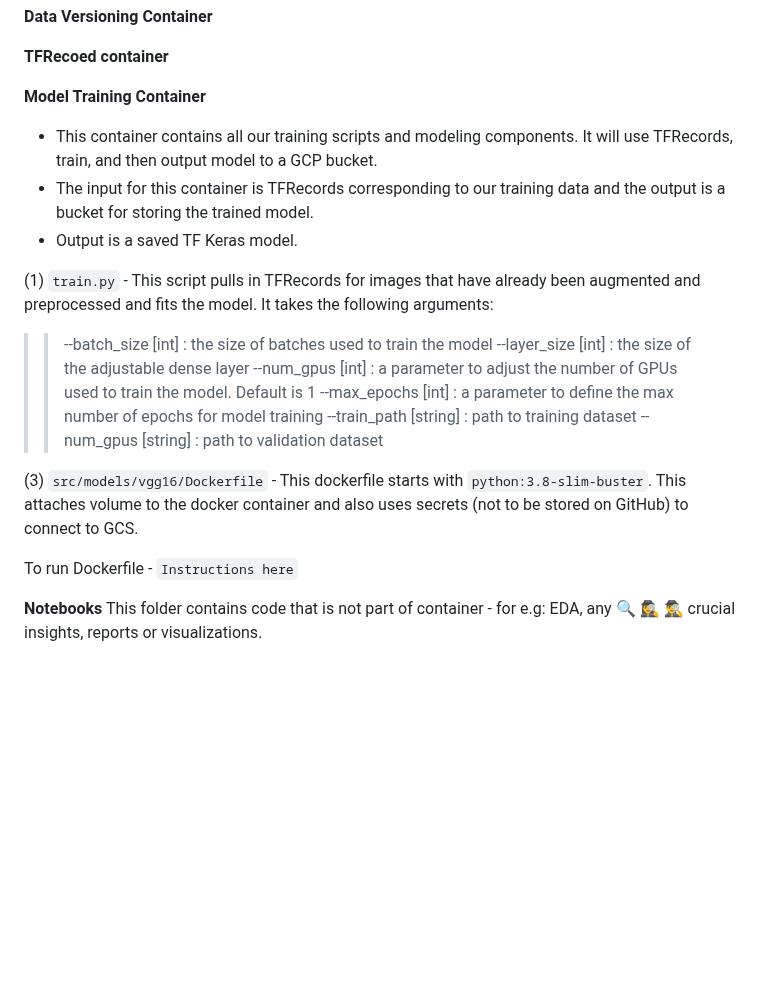
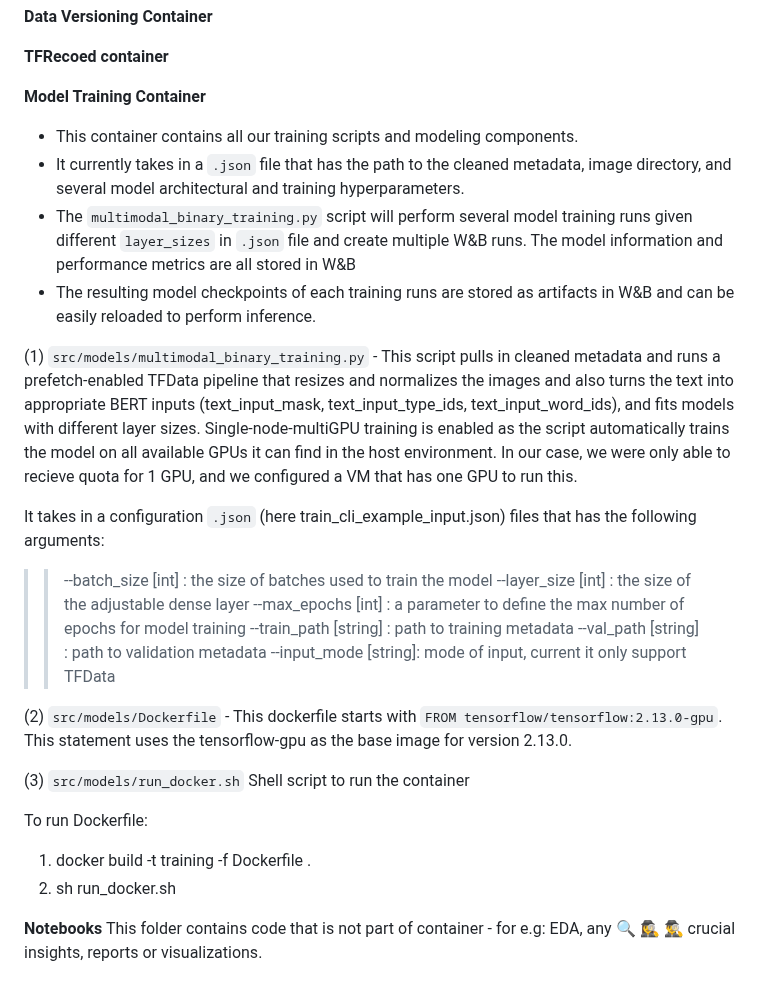
Before and after one commit to AndyWangSFU/AC215_TBD_1, a Markdown page: README.md, the part around the change. Rendered like a GitHub page; blank space fills up the shorter version.

```diff
--- a/README.md
+++ b/README.md
@@ -114,22 +114,31 @@ To run Dockerfile - `Instructions here`
 
 **Model Training Container**
 
-- This container contains all our training scripts and modeling components. It will use TFRecords, train, and then output model to a GCP bucket.
-- The input for this container is TFRecords corresponding to our training data and the output is a bucket for storing the trained model.
-- Output is a saved TF Keras model.
 
-(1) `train.py` - This script pulls in TFRecords for images that have already been augmented and preprocessed and fits the model. It takes the following arguments:
+- This container contains all our training scripts and modeling components.
+- It currently takes in a `.json` file that has the path to the cleaned metadata, image directory, and several model architectural and training hyperparameters.
+- The `multimodal_binary_training.py` script will perform several model training runs given different `layer_sizes` in `.json` file and create multiple W&B runs. The model information and performance metrics are all stored in W&B
+- The resulting model checkpoints of each training runs are stored as artifacts in W&B and can be easily reloaded to perform inference.
+
+(1) `src/models/multimodal_binary_training.py` - This script pulls in cleaned metadata and runs a prefetch-enabled TFData pipeline that resizes and normalizes the images and also turns the text into appropriate BERT inputs (text_input_mask, text_input_type_ids, text_input_word_ids), and fits models with different layer sizes. Single-node-multiGPU training is enabled as the script automatically trains the model on all available GPUs it can find in the host environment. In our case, we were only able to recieve quota for 1 GPU, and we configured a VM that has one GPU to run this.
+
+It takes in a configuration `.json` (here train_cli_example_input.json) files that has the following arguments:
 
 > > --batch_size [int] : the size of batches used to train the model
 > > --layer_size [int] : the size of the adjustable dense layer
-> > --num_gpus [int] : a parameter to adjust the number of GPUs used to train the model. Default is 1
 > > --max_epochs [int] : a parameter to define the max number of epochs for model training
-> > --train_path [string] : path to training dataset
-> > --num_gpus [string] : path to validation dataset
+> > --train_path [string] : path to training metadata
+> > --val_path [string] : path to validation metadata
+> > --input_mode [string]: mode of input, current it only support TFData
 
-(3) `src/models/vgg16/Dockerfile` - This dockerfile starts with  `python:3.8-slim-buster`. This <statement> attaches volume to the docker container and also uses secrets (not to be stored on GitHub) to connect to GCS.
+(2) `src/models/Dockerfile` - This dockerfile starts with  `FROM tensorflow/tensorflow:2.13.0-gpu`. This statement uses the tensorflow-gpu as the base image for version 2.13.0.
 
-To run Dockerfile - `Instructions here`
+(3) `src/models/run_docker.sh` Shell script to run the container
+
+To run Dockerfile:
+1. docker build -t training -f Dockerfile .
+2. sh run_docker.sh
+
 
 **Notebooks**
 This folder contains code that is not part of container - for e.g: EDA, any 🔍 🕵️‍♀️ 🕵️‍♂️ crucial insights, reports or visualizations.
```
